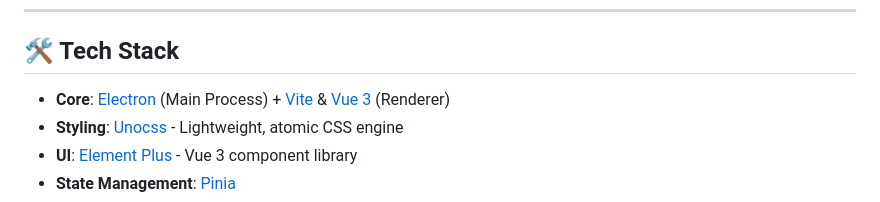
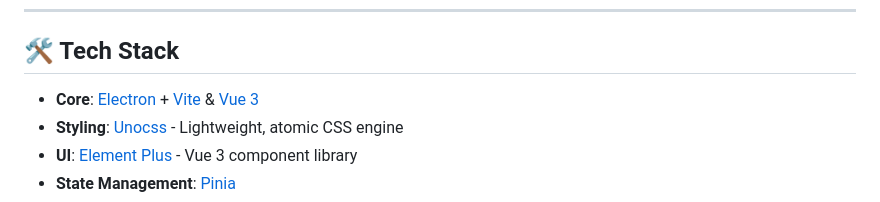
Before and after one commit to zeeklog/zeek.ai, a Markdown page: Readme.md, the part around one of its changes. Drawn GitHub-style.

```diff
--- a/Readme.md
+++ b/Readme.md
@@ -28,7 +29,7 @@
 
 ## 🛠️ Tech Stack
 
-- **Core**: [Electron](https://www.electronjs.org/) (Main Process) + [Vite](https://vitejs.dev/) & [Vue 3](https://vuejs.org/) (Renderer)
+- **Core**: [Electron](https://www.electronjs.org/) + [Vite](https://vitejs.dev/) & [Vue 3](https://vuejs.org/)
 - **Styling**: [Unocss](https://unocss.dev/) - Lightweight, atomic CSS engine
 - **UI**: [Element Plus](https://element-plus.org/) - Vue 3 component library
 - **State Management**: [Pinia](https://pinia.vuejs.org/)
```
Also changed, not shown: other parts of Readme.md (+1 -0 lines).
